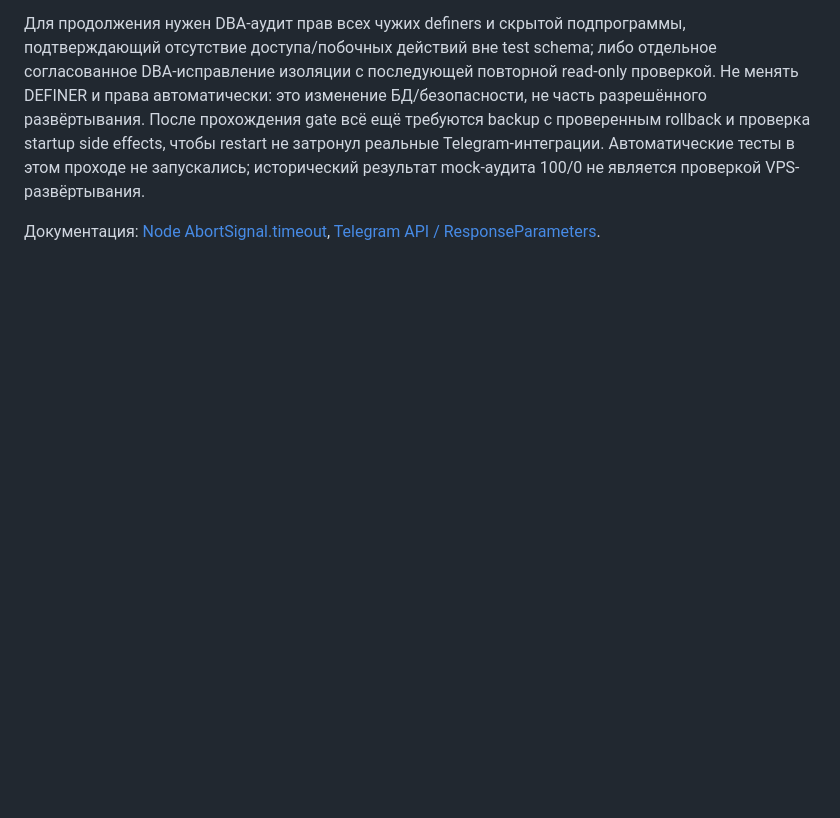
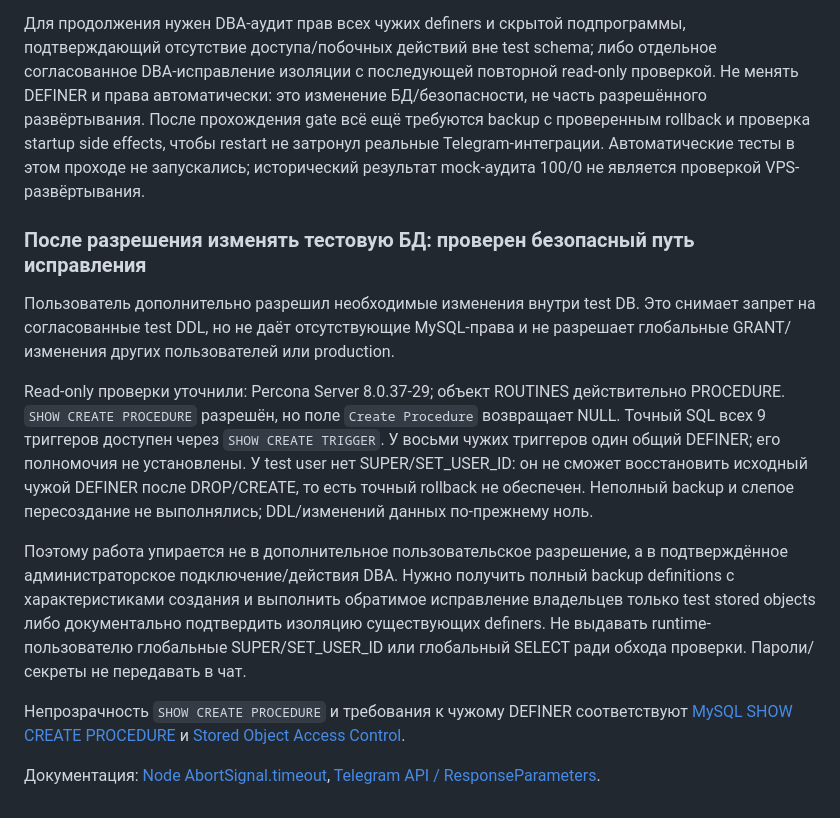
Before and after one commit to markin-me/markin-me, a Markdown page: scripts/telegram-webhook-diagnostics.md, the part around the change. GitHub-like rendering; blank space fills up the shorter version.

Commit message:
docs: document test database repair and rollback privilege blocker

```diff
--- a/scripts/telegram-webhook-diagnostics.md
+++ b/scripts/telegram-webhook-diagnostics.md
@@ -498,5 +498,30 @@ deploy не состоялся и отправка реальных сообще
 реальные Telegram-интеграции. Автоматические тесты в этом проходе не запускались;
 исторический результат mock-аудита 100/0 не является проверкой VPS-развёртывания.
 
+### После разрешения изменять тестовую БД: проверен безопасный путь исправления
+
+Пользователь дополнительно разрешил необходимые изменения внутри test DB.
+Это снимает запрет на согласованные test DDL, но не даёт отсутствующие MySQL-права
+и не разрешает глобальные GRANT/изменения других пользователей или production.
+
+Read-only проверки уточнили: Percona Server 8.0.37-29; объект ROUTINES действительно
+PROCEDURE. `SHOW CREATE PROCEDURE` разрешён, но поле `Create Procedure` возвращает
+NULL. Точный SQL всех 9 триггеров доступен через `SHOW CREATE TRIGGER`.
+У восьми чужих триггеров один общий DEFINER; его полномочия не установлены.
+У test user нет SUPER/SET_USER_ID: он не сможет восстановить исходный чужой DEFINER
+после DROP/CREATE, то есть точный rollback не обеспечен. Неполный backup и слепое
+пересоздание не выполнялись; DDL/изменений данных по-прежнему ноль.
+
+Поэтому работа упирается не в дополнительное пользовательское разрешение, а в
+подтверждённое администраторское подключение/действия DBA. Нужно получить полный
+backup definitions с характеристиками создания и выполнить обратимое исправление
+владельцев только test stored objects либо документально подтвердить изоляцию
+существующих definers. Не выдавать runtime-пользователю глобальные SUPER/SET_USER_ID
+или глобальный SELECT ради обхода проверки. Пароли/секреты не передавать в чат.
+
+Непрозрачность `SHOW CREATE PROCEDURE` и требования к чужому DEFINER соответствуют
+[MySQL SHOW CREATE PROCEDURE](https://dev.mysql.com/doc/refman/8.0/en/show-create-procedure.html)
+и [Stored Object Access Control](https://dev.mysql.com/doc/refman/8.0/en/stored-objects-security.html).
+
 Документация: [Node AbortSignal.timeout](https://nodejs.org/api/globals.html#static-method-abortsignaltimeoutdelay),
 [Telegram API / ResponseParameters](https://core.telegram.org/bots/api#responseparameters).
```
